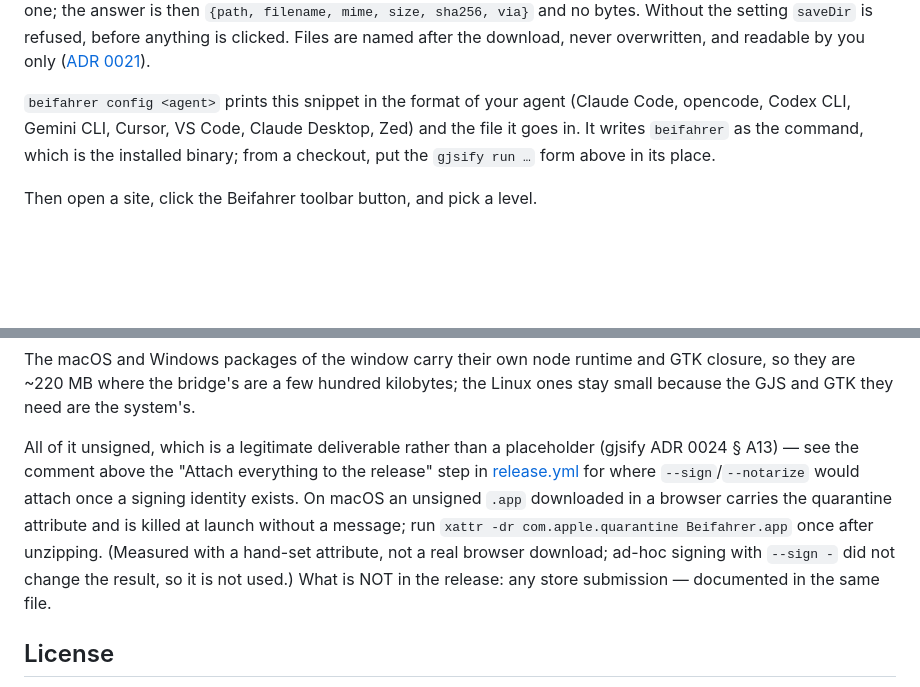
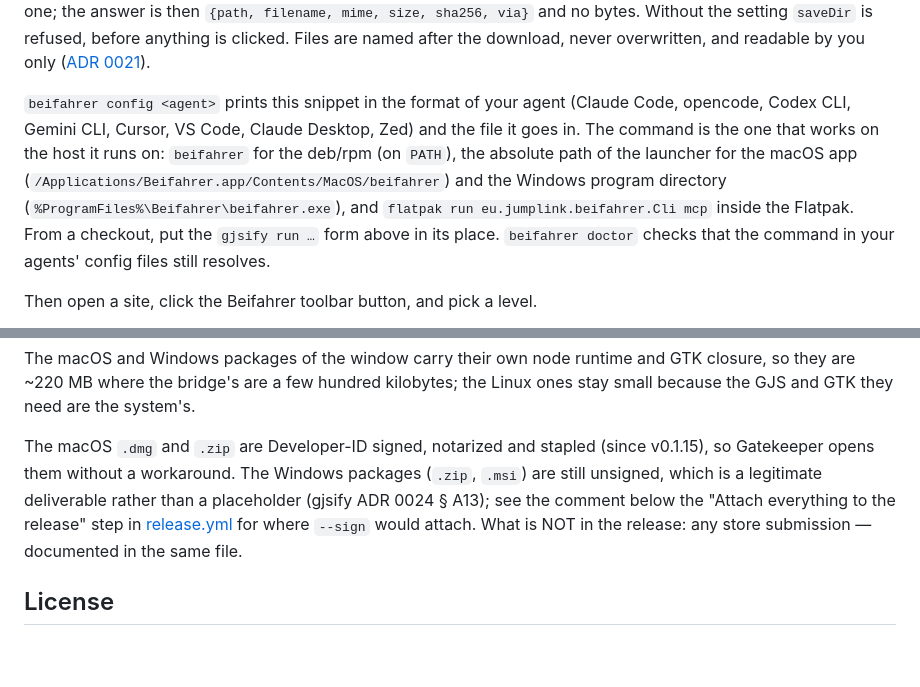
Before and after one commit to JumpLink/beifahrer, a Markdown page: README.md, 2 parts joined by grey strips. GitHub-like rendering; blank space fills up the shorter version.

Commit message:
docs(readme): macOS builds are signed, config command

```diff
--- a/README.md
+++ b/README.md
@@ -460,9 +460,13 @@ clicked. Files are named after the download, never overwritten, and readable by
 ([ADR 0021](docs/adr/0021-captured-files-on-disk.md)).
 
 `beifahrer config <agent>` prints this snippet in the format of your agent (Claude Code, opencode,
-Codex CLI, Gemini CLI, Cursor, VS Code, Claude Desktop, Zed) and the file it goes in. It writes `beifahrer`
-as the command, which is the installed binary; from a checkout, put the `gjsify run …` form above in
-its place.
+Codex CLI, Gemini CLI, Cursor, VS Code, Claude Desktop, Zed) and the file it goes in. The command is the one that
+works on the host it runs on: `beifahrer` for the deb/rpm (on `PATH`), the absolute path of the
+launcher for the macOS app (`/Applications/Beifahrer.app/Contents/MacOS/beifahrer`) and the Windows
+program directory (`%ProgramFiles%\Beifahrer\beifahrer.exe`), and `flatpak run
+eu.jumplink.beifahrer.Cli mcp` inside the Flatpak. From a checkout, put the `gjsify run …` form
+above in its place. `beifahrer doctor` checks that the command in your agents' config files still
+resolves.
 
 Then open a site, click the Beifahrer toolbar button, and pick a level.
 
@@ -559,13 +563,11 @@ The macOS and Windows packages of the window carry their own node runtime and GT
 are ~220 MB where the bridge's are a few hundred kilobytes; the Linux ones stay small because the
 GJS and GTK they need are the system's.
 
-All of it unsigned, which is a legitimate deliverable rather than a placeholder (gjsify ADR 0024
-§ A13) — see the comment above the "Attach everything to the release" step in
-[release.yml](.github/workflows/release.yml) for where `--sign`/`--notarize` would attach once a
-signing identity exists. On macOS an unsigned `.app` downloaded in a browser carries the quarantine
-attribute and is killed at launch without a message; run `xattr -dr com.apple.quarantine
-Beifahrer.app` once after unzipping. (Measured with a hand-set attribute, not a real browser
-download; ad-hoc signing with `--sign -` did not change the result, so it is not used.) What is NOT
+The macOS `.dmg` and `.zip` are Developer-ID signed, notarized and stapled (since v0.1.15), so
+Gatekeeper opens them without a workaround. The Windows packages (`.zip`, `.msi`) are still
+unsigned, which is a legitimate deliverable rather than a placeholder (gjsify ADR 0024 § A13); see
+the comment below the "Attach everything to the release" step in
+[release.yml](.github/workflows/release.yml) for where `--sign` would attach. What is NOT
 in the release: any store submission — documented in the same file.
 
 ## License
```
